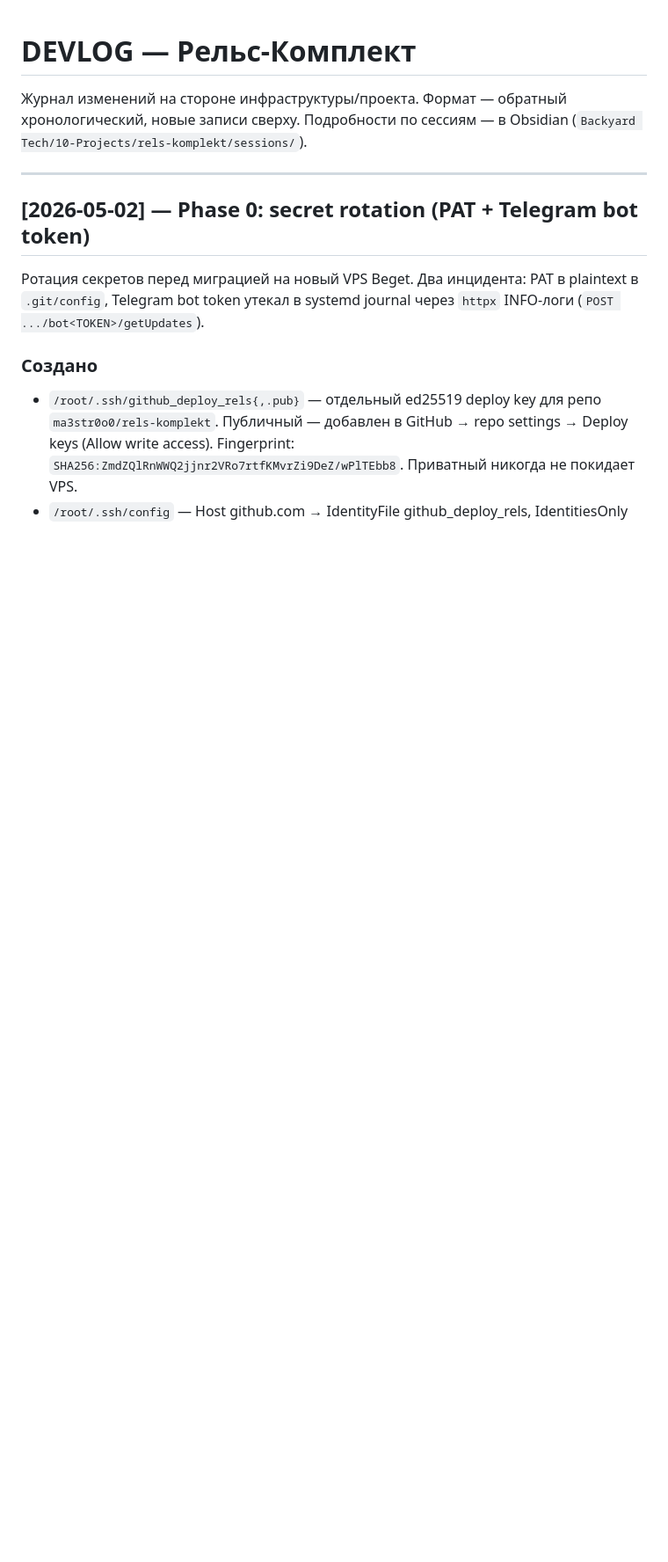
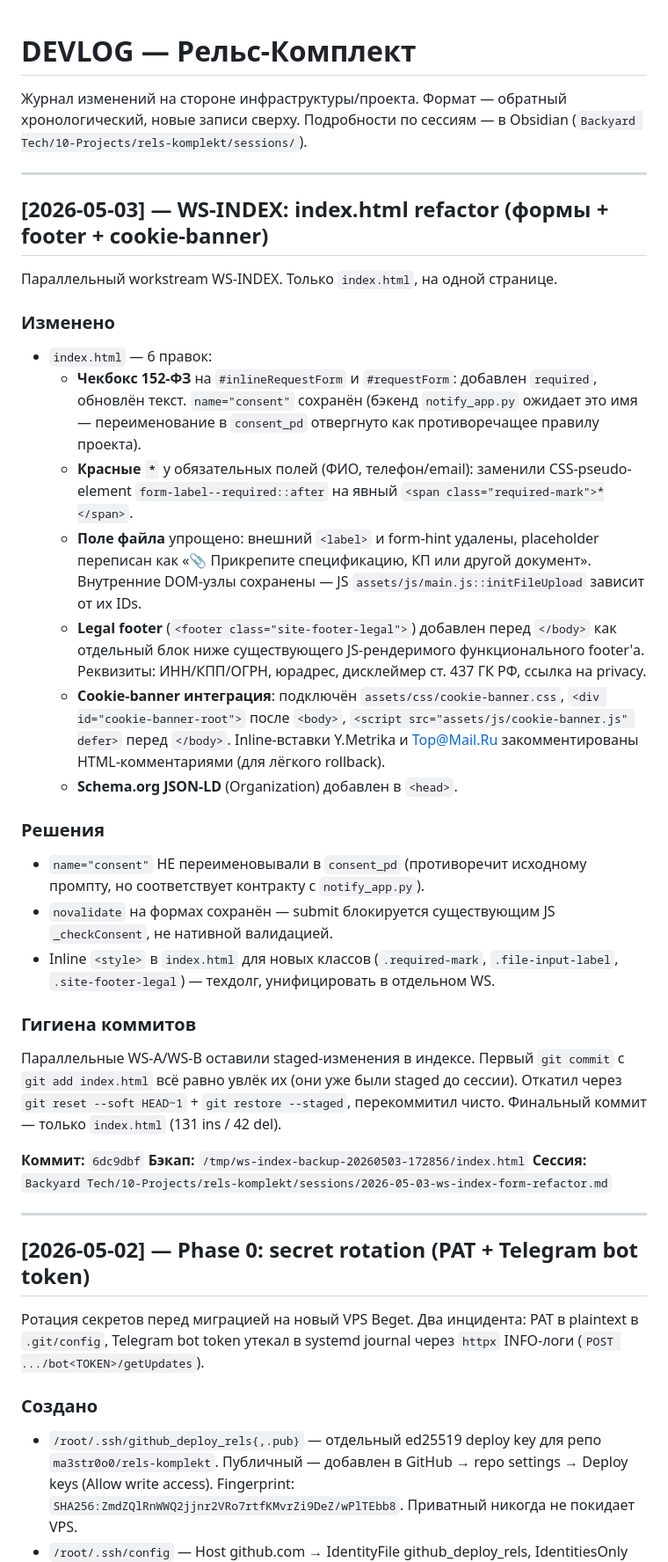
Before and after one commit to ma3str0o0/rels-komplekt, a Markdown page: DEVLOG.md, the part around the change. Shown at 88% size. GitHub-like rendering; blank space fills up the shorter version.

Commit message:
docs(devlog): WS-INDEX entry — index.html refactor
Co-Authored-By: Claude Opus 4.7 (1M context) <noreply@anthropic.com>

```diff
--- a/DEVLOG.md
+++ b/DEVLOG.md
@@ -3,6 +3,49 @@
 Журнал изменений на стороне инфраструктуры/проекта. Формат — обратный
 хронологический, новые записи сверху. Подробности по сессиям —
 в Obsidian (`Backyard Tech/10-Projects/rels-komplekt/sessions/`).
+
+---
+
+## [2026-05-03] — WS-INDEX: index.html refactor (формы + footer + cookie-banner)
+
+Параллельный workstream WS-INDEX. Только `index.html`, на одной странице.
+
+### Изменено
+- `index.html` — 6 правок:
+  - **Чекбокс 152-ФЗ** на `#inlineRequestForm` и `#requestForm`: добавлен `required`,
+    обновлён текст. `name="consent"` сохранён (бэкенд `notify_app.py` ожидает это имя —
+    переименование в `consent_pd` отвергнуто как противоречащее правилу проекта).
+  - **Красные `*`** у обязательных полей (ФИО, телефон/email): заменили
+    CSS-pseudo-element `form-label--required::after` на явный `<span class="required-mark">*</span>`.
+  - **Поле файла** упрощено: внешний `<label>` и form-hint удалены, placeholder
+    переписан как «📎 Прикрепите спецификацию, КП или другой документ». Внутренние
+    DOM-узлы сохранены — JS `assets/js/main.js::initFileUpload` зависит от их IDs.
+  - **Legal footer** (`<footer class="site-footer-legal">`) добавлен перед `</body>`
+    как отдельный блок ниже существующего JS-рендеримого функционального footer'а.
+    Реквизиты: ИНН/КПП/ОГРН, юрадрес, дисклеймер ст. 437 ГК РФ, ссылка на privacy.
+  - **Cookie-banner интеграция**: подключён `assets/css/cookie-banner.css`,
+    `<div id="cookie-banner-root">` после `<body>`, `<script src="assets/js/cookie-banner.js" defer>`
+    перед `</body>`. Inline-вставки Y.Metrika и Top@Mail.Ru закомментированы
+    HTML-комментариями (для лёгкого rollback).
+  - **Schema.org JSON-LD** (Organization) добавлен в `<head>`.
+
+### Решения
+- `name="consent"` НЕ переименовывали в `consent_pd` (противоречит исходному промпту,
+  но соответствует контракту с `notify_app.py`).
+- `novalidate` на формах сохранён — submit блокируется существующим JS `_checkConsent`,
+  не нативной валидацией.
+- Inline `<style>` в `index.html` для новых классов (`.required-mark`,
+  `.file-input-label`, `.site-footer-legal`) — техдолг, унифицировать в отдельном WS.
+
+### Гигиена коммитов
+Параллельные WS-A/WS-B оставили staged-изменения в индексе. Первый `git commit`
+с `git add index.html` всё равно увлёк их (они уже были staged до сессии).
+Откатил через `git reset --soft HEAD~1` + `git restore --staged`, перекоммитил
+чисто. Финальный коммит — только `index.html` (131 ins / 42 del).
+
+**Коммит:** `6dc9dbf`
+**Бэкап:** `/tmp/ws-index-backup-20260503-172856/index.html`
+**Сессия:** `Backyard Tech/10-Projects/rels-komplekt/sessions/2026-05-03-ws-index-form-refactor.md`
 
 ---
 
```
